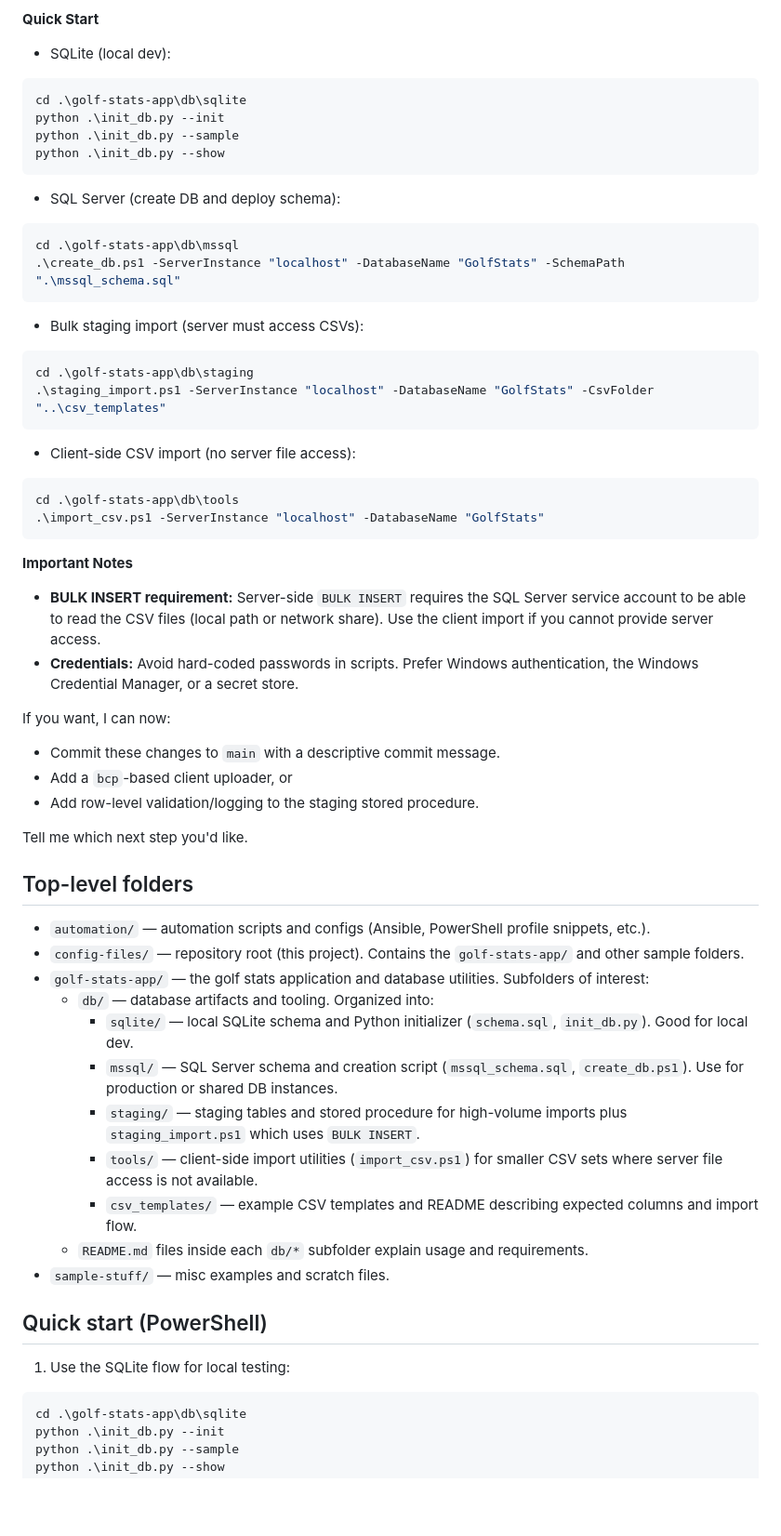
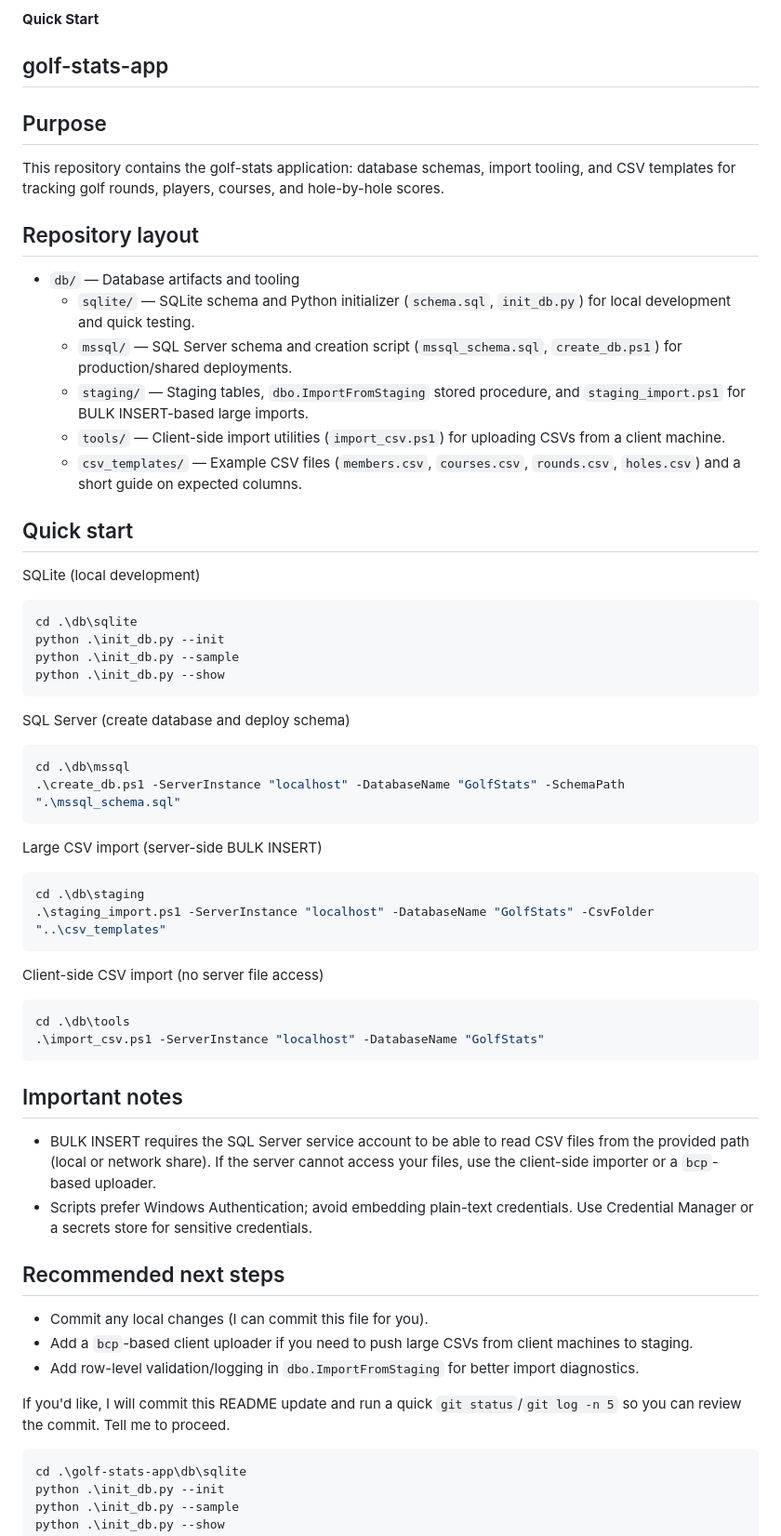
Before and after one commit to mahamlyn/golf-stats-app, a Markdown page: README.md, the part around the change. Shown at 93% size. Rendered like a GitHub page; blank space fills up the shorter version.

Commit message:
Docs: improve golf-stats-app README — clarity and quick-starts

````diff
--- a/README.md
+++ b/README.md
@@ -12,65 +12,65 @@
 
 **Quick Start**
 
-- SQLite (local dev):
+## golf-stats-app
+
+Purpose
+-------
+This repository contains the golf-stats application: database schemas, import tooling, and CSV templates for tracking golf rounds, players, courses, and hole-by-hole scores.
+
+Repository layout
+-----------------
+- `db/` — Database artifacts and tooling
+	- `sqlite/` — SQLite schema and Python initializer (`schema.sql`, `init_db.py`) for local development and quick testing.
+	- `mssql/` — SQL Server schema and creation script (`mssql_schema.sql`, `create_db.ps1`) for production/shared deployments.
+	- `staging/` — Staging tables, `dbo.ImportFromStaging` stored procedure, and `staging_import.ps1` for BULK INSERT-based large imports.
+	- `tools/` — Client-side import utilities (`import_csv.ps1`) for uploading CSVs from a client machine.
+	- `csv_templates/` — Example CSV files (`members.csv`, `courses.csv`, `rounds.csv`, `holes.csv`) and a short guide on expected columns.
+
+Quick start
+-----------
+SQLite (local development)
 
 ```powershell
-cd .\golf-stats-app\db\sqlite
+cd .\db\sqlite
 python .\init_db.py --init
 python .\init_db.py --sample
 python .\init_db.py --show
 ```
 
-- SQL Server (create DB and deploy schema):
+SQL Server (create database and deploy schema)
 
 ```powershell
-cd .\golf-stats-app\db\mssql
+cd .\db\mssql
 .\create_db.ps1 -ServerInstance "localhost" -DatabaseName "GolfStats" -SchemaPath ".\mssql_schema.sql"
 ```
 
-- Bulk staging import (server must access CSVs):
+Large CSV import (server-side BULK INSERT)
 
 ```powershell
-cd .\golf-stats-app\db\staging
+cd .\db\staging
 .\staging_import.ps1 -ServerInstance "localhost" -DatabaseName "GolfStats" -CsvFolder "..\csv_templates"
 ```
 
-- Client-side CSV import (no server file access):
+Client-side CSV import (no server file access)
 
 ```powershell
-cd .\golf-stats-app\db\tools
+cd .\db\tools
 .\import_csv.ps1 -ServerInstance "localhost" -DatabaseName "GolfStats"
 ```
 
-**Important Notes**
-- **BULK INSERT requirement:** Server-side `BULK INSERT` requires the SQL Server service account to be able to read the CSV files (local path or network share). Use the client import if you cannot provide server access.
-- **Credentials:** Avoid hard-coded passwords in scripts. Prefer Windows authentication, the Windows Credential Manager, or a secret store.
+Important notes
+---------------
+- BULK INSERT requires the SQL Server service account to be able to read CSV files from the provided path (local or network share). If the server cannot access your files, use the client-side importer or a `bcp`-based uploader.
+- Scripts prefer Windows Authentication; avoid embedding plain-text credentials. Use Credential Manager or a secrets store for sensitive credentials.
 
-If you want, I can now:
-- Commit these changes to `main` with a descriptive commit message.
-- Add a `bcp`-based client uploader, or
-- Add row-level validation/logging to the staging stored procedure.
+Recommended next steps
+----------------------
+- Commit any local changes (I can commit this file for you).
+- Add a `bcp`-based client uploader if you need to push large CSVs from client machines to staging.
+- Add row-level validation/logging in `dbo.ImportFromStaging` for better import diagnostics.
 
-Tell me which next step you'd like.
-
-Top-level folders
--
-- `automation/` — automation scripts and configs (Ansible, PowerShell profile snippets, etc.).
-- `config-files/` — repository root (this project). Contains the `golf-stats-app/` and other sample folders.
-- `golf-stats-app/` — the golf stats application and database utilities. Subfolders of interest:
-	- `db/` — database artifacts and tooling. Organized into:
-		- `sqlite/` — local SQLite schema and Python initializer (`schema.sql`, `init_db.py`). Good for local dev.
-		- `mssql/` — SQL Server schema and creation script (`mssql_schema.sql`, `create_db.ps1`). Use for production or shared DB instances.
-		- `staging/` — staging tables and stored procedure for high-volume imports plus `staging_import.ps1` which uses `BULK INSERT`.
-		- `tools/` — client-side import utilities (`import_csv.ps1`) for smaller CSV sets where server file access is not available.
-		- `csv_templates/` — example CSV templates and README describing expected columns and import flow.
-	- `README.md` files inside each `db/*` subfolder explain usage and requirements.
-- `sample-stuff/` — misc examples and scratch files.
-
-Quick start (PowerShell)
--
-1. Use the SQLite flow for local testing:
-
+If you'd like, I will commit this README update and run a quick `git status`/`git log -n 5` so you can review the commit. Tell me to proceed.
 ```powershell
 cd .\golf-stats-app\db\sqlite
 python .\init_db.py --init
````
